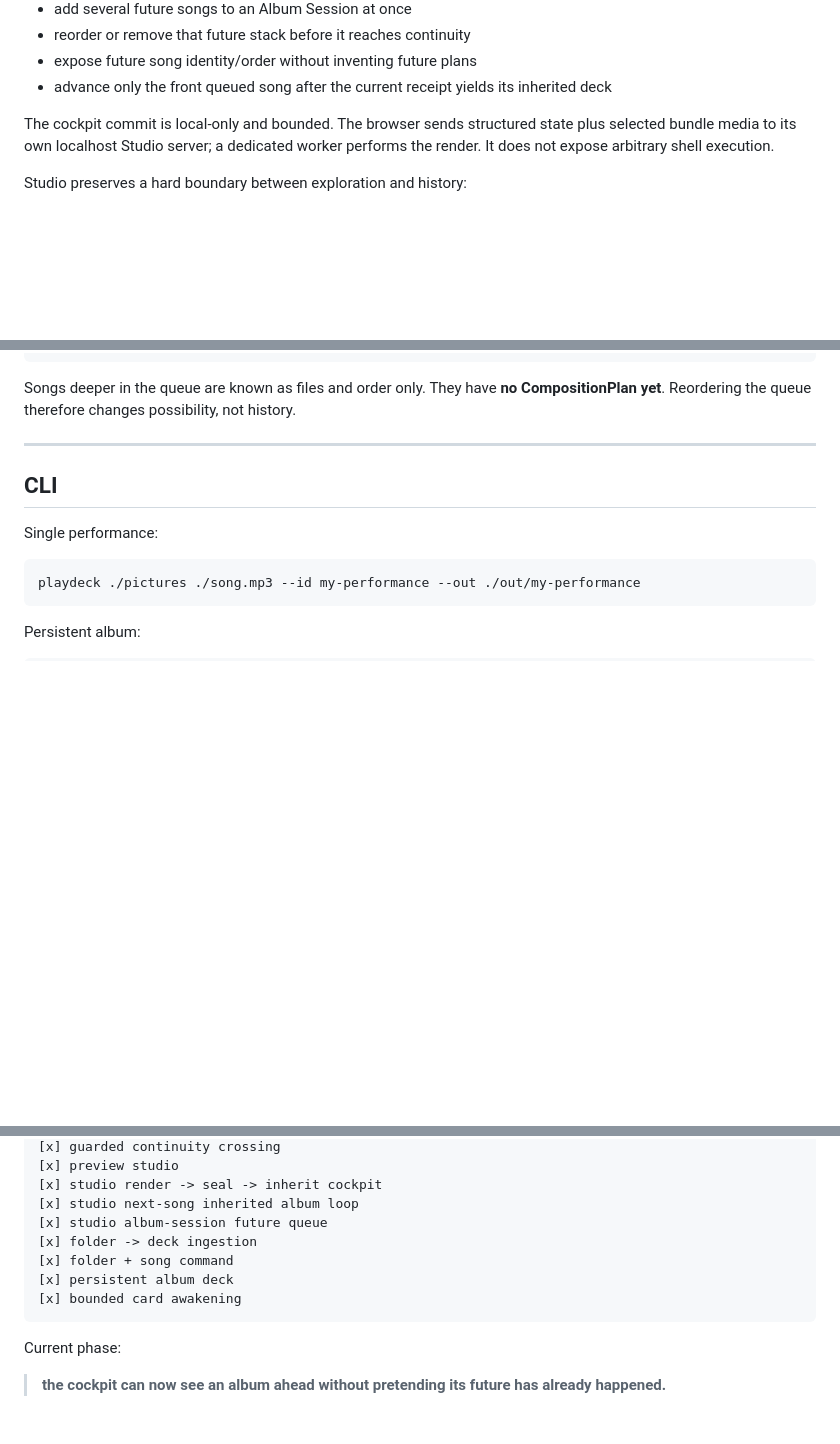
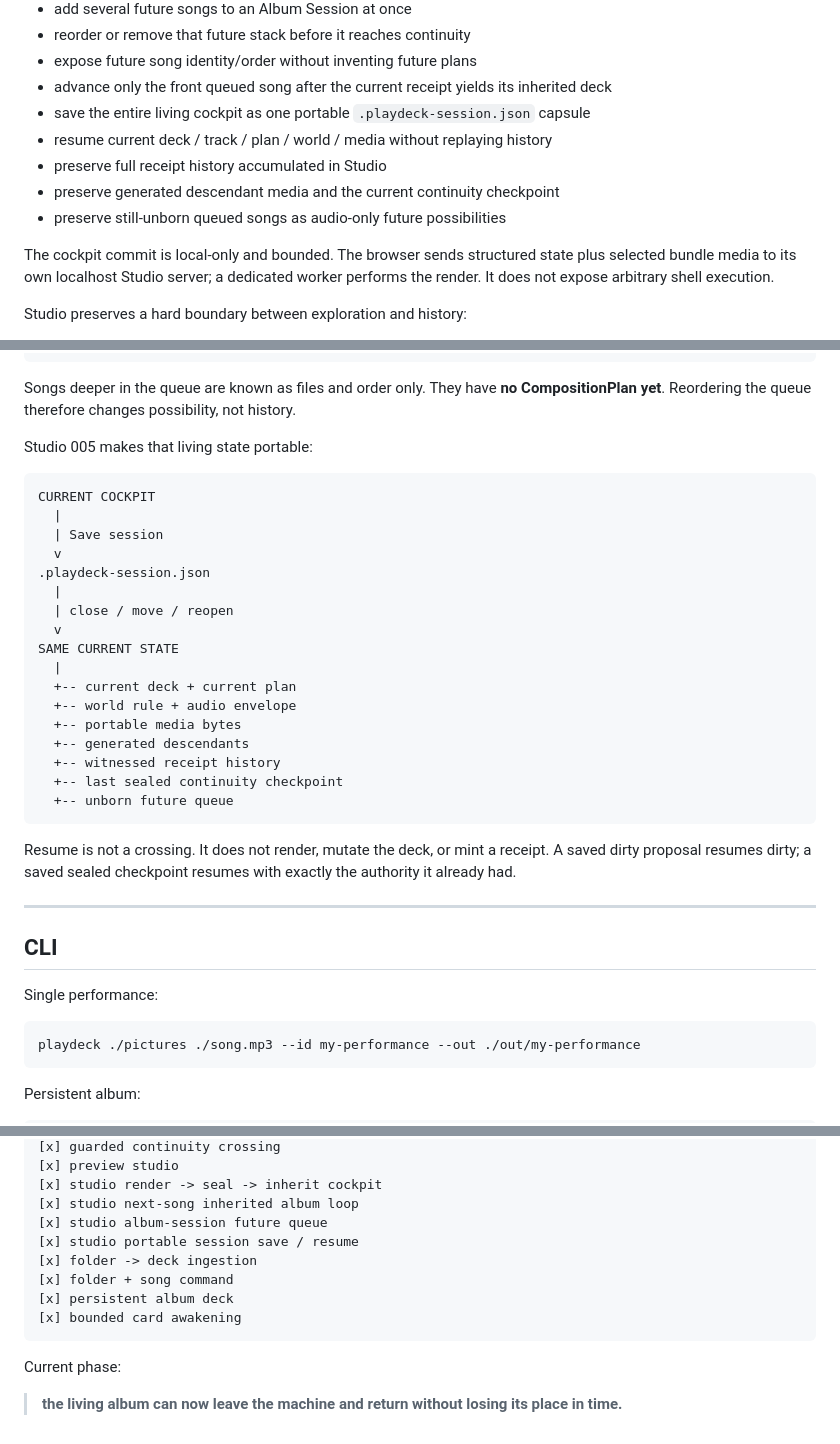
Before and after one commit to the-static-collective/playdeck, a Markdown page: README.md, 3 parts joined by grey strips. Rendered like a GitHub page; blank space fills up the shorter version.

Commit message:
Status: save and resume the living album

```diff
--- a/README.md
+++ b/README.md
@@ -542,6 +542,11 @@ A human can:
 - reorder or remove that future stack before it reaches continuity
 - expose future song identity/order without inventing future plans
 - advance only the front queued song after the current receipt yields its inherited deck
+- save the entire living cockpit as one portable `.playdeck-session.json` capsule
+- resume current deck / track / plan / world / media without replaying history
+- preserve full receipt history accumulated in Studio
+- preserve generated descendant media and the current continuity checkpoint
+- preserve still-unborn queued songs as audio-only future possibilities
 
 The cockpit commit is local-only and bounded. The browser sends structured state plus selected bundle media to its own localhost Studio server; a dedicated worker performs the render. It does not expose arbitrary shell execution.
 
@@ -618,6 +623,30 @@ NEXT INHERITED DECK
 ~~~
 
 Songs deeper in the queue are known as files and order only. They have **no CompositionPlan yet**. Reordering the queue therefore changes possibility, not history.
+
+Studio 005 makes that living state portable:
+
+~~~text
+CURRENT COCKPIT
+  |
+  | Save session
+  v
+.playdeck-session.json
+  |
+  | close / move / reopen
+  v
+SAME CURRENT STATE
+  |
+  +-- current deck + current plan
+  +-- world rule + audio envelope
+  +-- portable media bytes
+  +-- generated descendants
+  +-- witnessed receipt history
+  +-- last sealed continuity checkpoint
+  +-- unborn future queue
+~~~
+
+Resume is not a crossing. It does not render, mutate the deck, or mint a receipt. A saved dirty proposal resumes dirty; a saved sealed checkpoint resumes with exactly the authority it already had.
 
 ---
 
@@ -745,6 +774,7 @@ That was enough reason to make a repository.
 [x] studio render -> seal -> inherit cockpit
 [x] studio next-song inherited album loop
 [x] studio album-session future queue
+[x] studio portable session save / resume
 [x] folder -> deck ingestion
 [x] folder + song command
 [x] persistent album deck
@@ -753,4 +783,4 @@ That was enough reason to make a repository.
 
 Current phase:
 
-> **the cockpit can now see an album ahead without pretending its future has already happened.**
+> **the living album can now leave the machine and return without losing its place in time.**
```
Also changed, not shown: other parts of README.md (+1 -1 lines).
